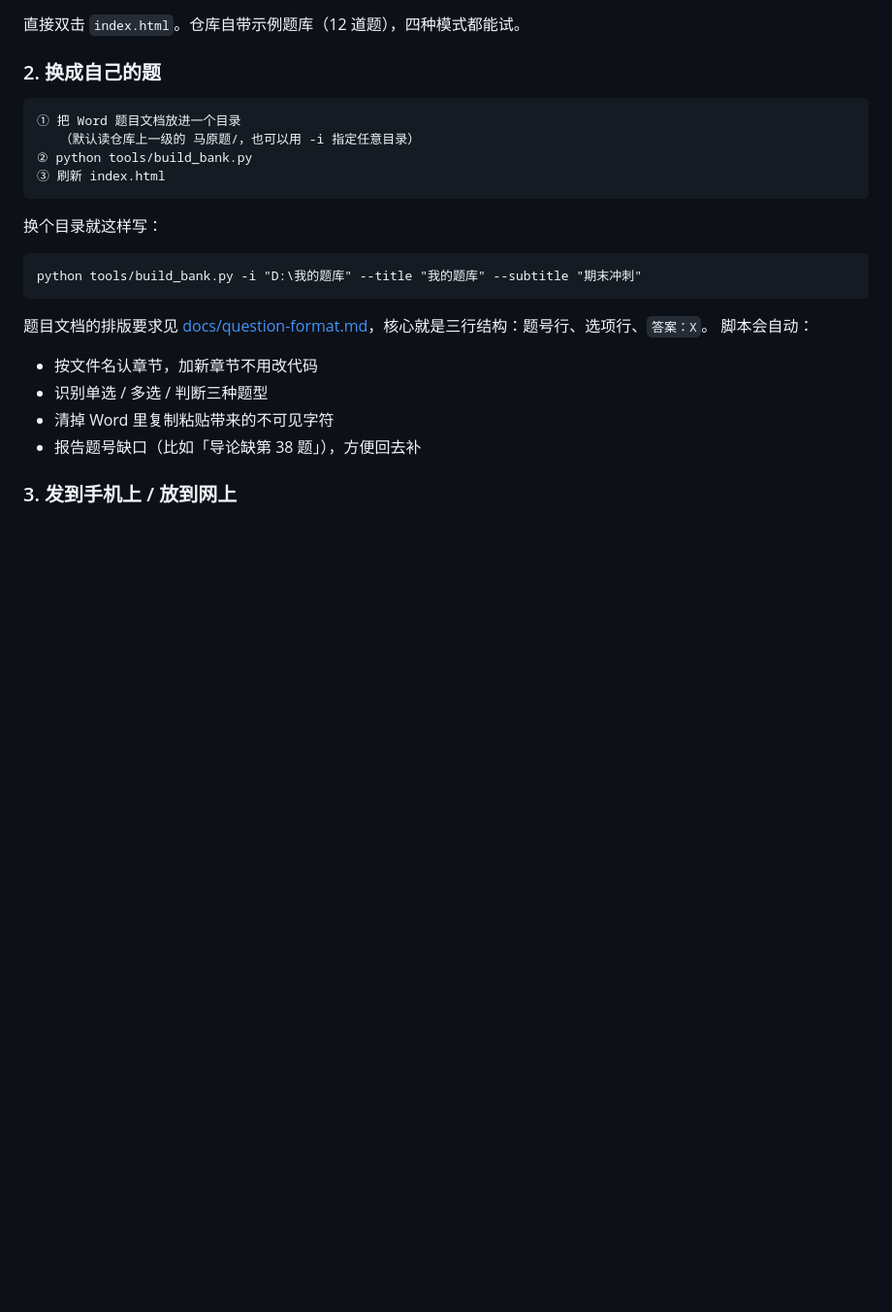
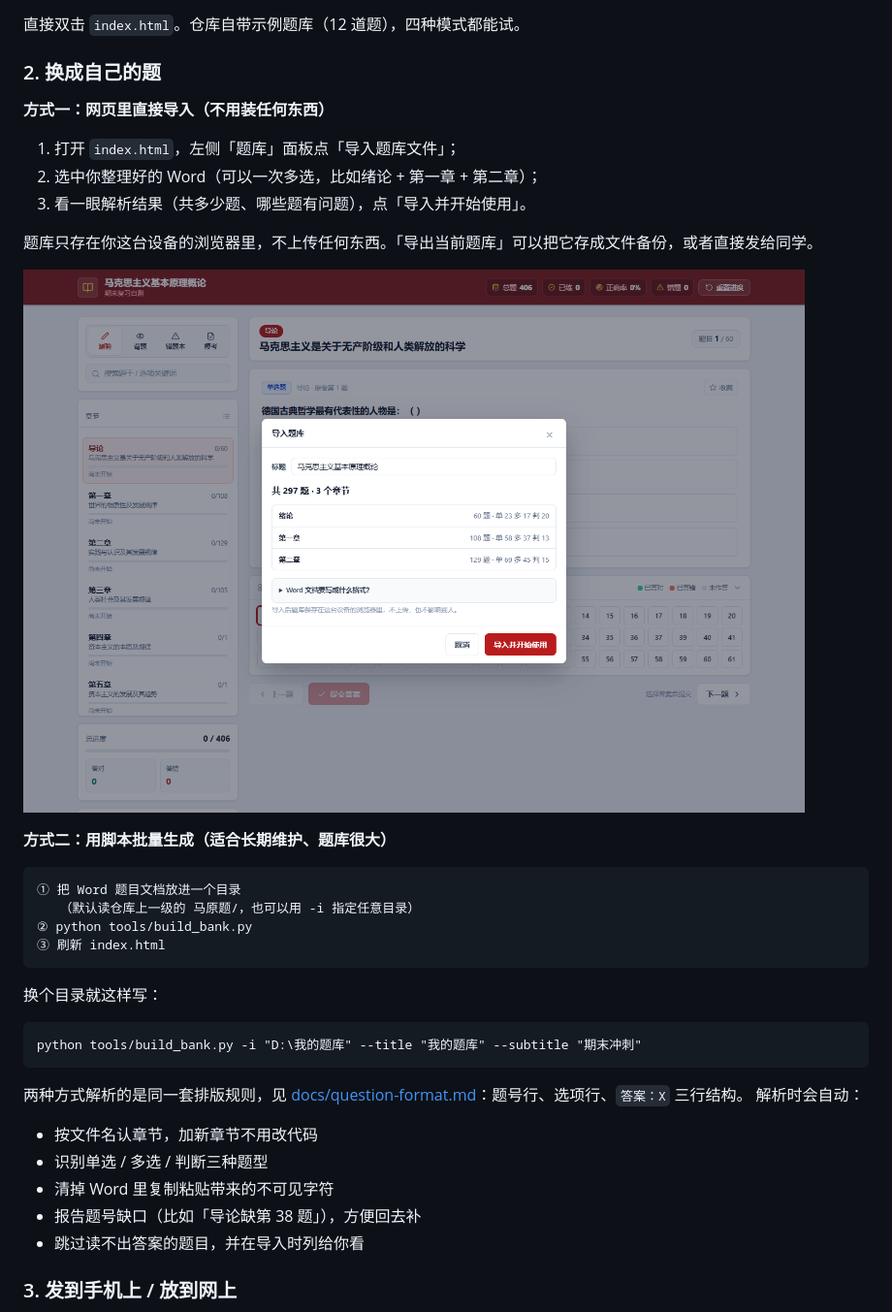
Before and after one commit to afantong/automatic-question-brushing-program, a Markdown page: README.md, the part around one of its changes. Shown at 97% size. Rendered like a GitHub page; pictures changed too: docs/import.png (added); blank space fills up the shorter version.

````diff
--- a/README.md
+++ b/README.md
@@ -25,6 +25,18 @@
 
 ### 2. 换成自己的题
 
+**方式一：网页里直接导入（不用装任何东西）**
+
+1. 打开 `index.html`，左侧「题库」面板点「导入题库文件」；
+2. 选中你整理好的 Word（可以一次多选，比如绪论 + 第一章 + 第二章）；
+3. 看一眼解析结果（共多少题、哪些题有问题），点「导入并开始使用」。
+
+题库只存在你这台设备的浏览器里，不上传任何东西。「导出当前题库」可以把它存成文件备份，或者直接发给同学。
+
+![导入界面](docs/import.png)
+
+**方式二：用脚本批量生成（适合长期维护、题库很大）**
+
 ```
 ① 把 Word 题目文档放进一个目录
    （默认读仓库上一级的 马原题/，也可以用 -i 指定任意目录）
@@ -38,13 +50,14 @@
 python tools/build_bank.py -i "D:\我的题库" --title "我的题库" --subtitle "期末冲刺"
 ```
 
-题目文档的排版要求见 [docs/question-format.md](docs/question-format.md)，核心就是三行结构：题号行、选项行、`答案：X`。
-脚本会自动：
+两种方式解析的是同一套排版规则，见 [docs/question-format.md](docs/question-format.md)：题号行、选项行、`答案：X` 三行结构。
+解析时会自动：
 
 - 按文件名认章节，加新章节不用改代码
 - 识别单选 / 多选 / 判断三种题型
 - 清掉 Word 里复制粘贴带来的不可见字符
 - 报告题号缺口（比如「导论缺第 38 题」），方便回去补
+- 跳过读不出答案的题目，并在导入时列给你看
 
 ### 3. 发到手机上 / 放到网上
 
````
Also changed, not shown: other parts of README.md (+2 -1 lines), docs/question-format.md (+2 -1 lines), docs/roadmap.md (+4 -1 lines), docs/screenshot.png, 4 other files.
